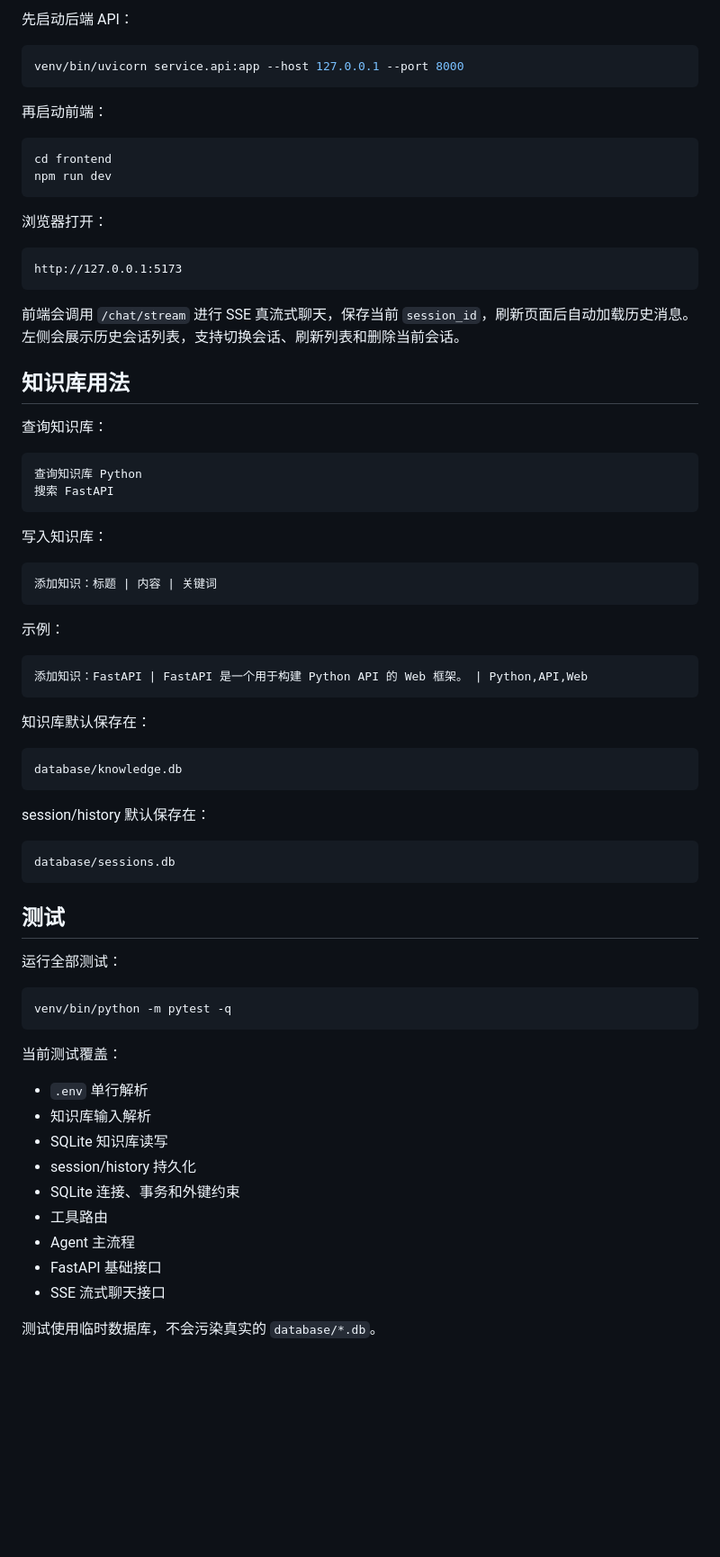
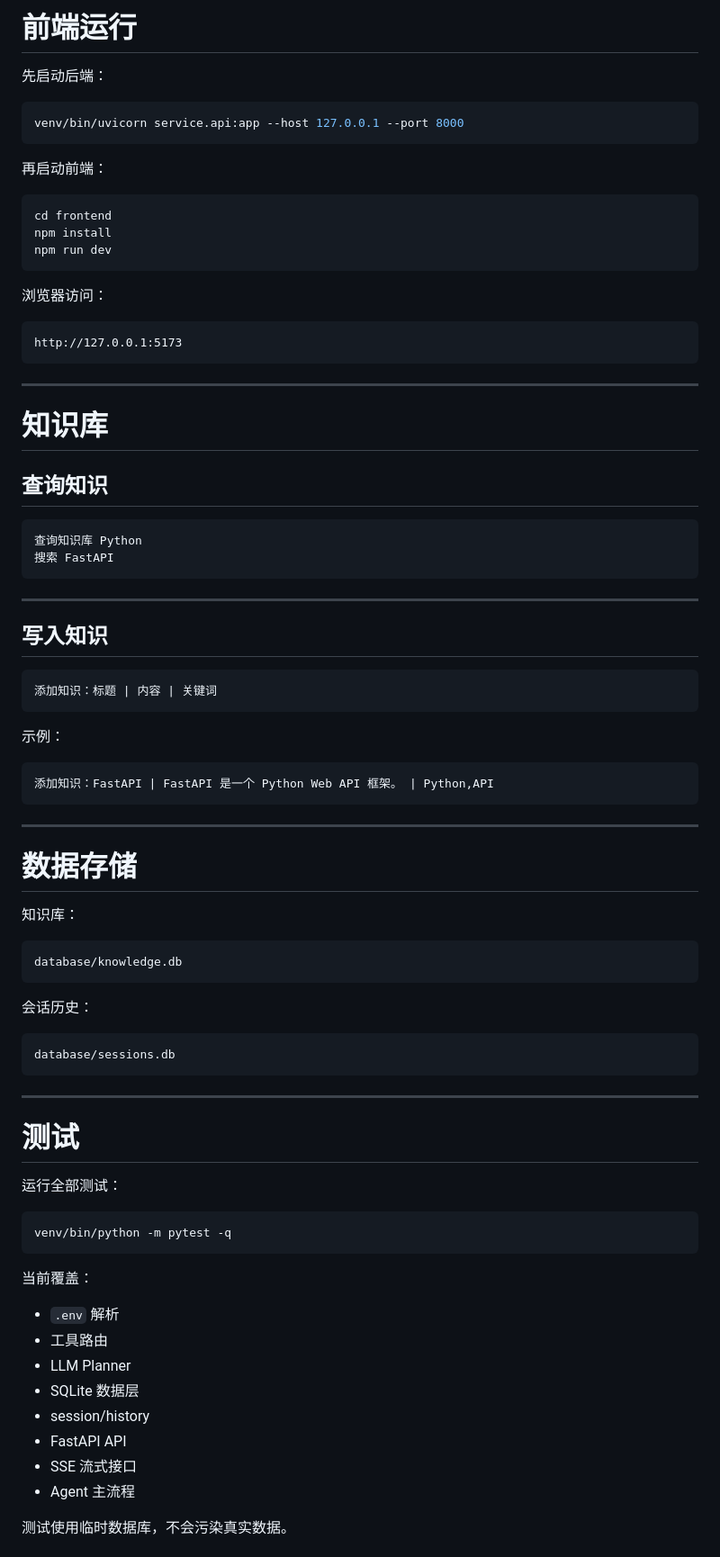
Before and after one commit to Llmzt/local-llm-agent, a Markdown page: README.md, the part around one of its changes. Shown at 90% size. GitHub-like rendering; blank space fills up the shorter version.

````diff
--- a/README.md
+++ b/README.md
@@ -200,5 +277,7 @@ curl -X DELETE http://127.0.0.1:8000/sessions/要删除的_session_id
 
-先启动后端 API：
+# 前端运行
+
+先启动后端：
 
 ```bash
 venv/bin/uvicorn service.api:app --host 127.0.0.1 --port 8000
@@ -208,28 +287,30 @@ venv/bin/uvicorn service.api:app --host 127.0.0.1 --port 8000
 
 ```bash
 cd frontend
+npm install
 npm run dev
 ```
 
-浏览器打开：
+浏览器访问：
 
 ```text
 http://127.0.0.1:5173
 ```
 
-前端会调用 `/chat/stream` 进行 SSE 真流式聊天，保存当前 `session_id`，刷新页面后自动加载历史消息。左侧会展示历史会话列表，支持切换会话、刷新列表和删除当前会话。
+---
 
+# 知识库
 
-## 知识库用法
-
-查询知识库：
+## 查询知识
 
 ```text
 查询知识库 Python
 搜索 FastAPI
 ```
 
-写入知识库：
+---
+
+## 写入知识
 
 ```text
 添加知识：标题 | 内容 | 关键词
@@ -238,22 +319,28 @@ http://127.0.0.1:5173
 示例：
 
 ```text
-添加知识：FastAPI | FastAPI 是一个用于构建 Python API 的 Web 框架。 | Python,API,Web
+添加知识：FastAPI | FastAPI 是一个 Python Web API 框架。 | Python,API
 ```
 
-知识库默认保存在：
+---
+
+# 数据存储
+
+知识库：
 
 ```text
 database/knowledge.db
 ```
 
-session/history 默认保存在：
+会话历史：
 
 ```text
 database/sessions.db
 ```
 
-## 测试
+---
+
+# 测试
 
 运行全部测试：
 
@@ -261,17 +348,16 @@ database/sessions.db
 venv/bin/python -m pytest -q
 ```
 
-当前测试覆盖：
+当前覆盖：
 
-- `.env` 单行解析
-- 知识库输入解析
-- SQLite 知识库读写
-- session/history 持久化
-- SQLite 连接、事务和外键约束
-- 工具路由
-- Agent 主流程
-- FastAPI 基础接口
-- SSE 流式聊天接口
+* `.env` 解析
+* 工具路由
+* LLM Planner
+* SQLite 数据层
+* session/history
+* FastAPI API
+* SSE 流式接口
+* Agent 主流程
 
-测试使用临时数据库，不会污染真实的 `database/*.db`。
+测试使用临时数据库，不会污染真实数据。
 
````
Also changed, not shown: other parts of README.md (+202 -79 lines).
